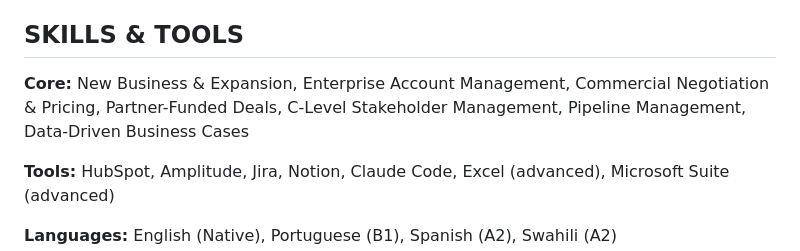
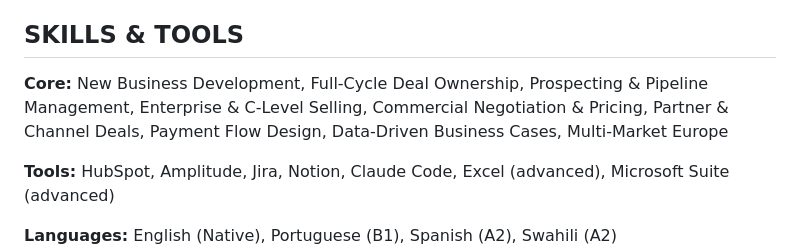
Before and after one commit to bfr8j7mm8z-ops/Career, a Markdown page: applications/2026-10-27-ppro-senior-new-business-manager/cv-v2.md, the part around the change. Rendered like a GitHub page.

Commit message:
PPRO CV: Core skills pushed to the posting; skills-line rule in drafting reference
Co-Authored-By: Claude Opus 5.5 <noreply@anthropic.com>
Claude-Session: https://claude.ai/code/session_01EEaEHQRU96zN8Dwv1kgLZo

```diff
--- a/applications/2026-10-27-ppro-senior-new-business-manager/cv-v2.md
+++ b/applications/2026-10-27-ppro-senior-new-business-manager/cv-v2.md
@@ -47,7 +47,7 @@ A-Levels: Further Mathematics (A\*), Mathematics (A), Physics (A\*)
 
 ## SKILLS & TOOLS
 
-**Core:** New Business & Expansion, Enterprise Account Management, Commercial Negotiation & Pricing, Partner-Funded Deals, C-Level Stakeholder Management, Pipeline Management, Data-Driven Business Cases
+**Core:** New Business Development, Full-Cycle Deal Ownership, Prospecting & Pipeline Management, Enterprise & C-Level Selling, Commercial Negotiation & Pricing, Partner & Channel Deals, Payment Flow Design, Data-Driven Business Cases, Multi-Market Europe
 
 **Tools:** HubSpot, Amplitude, Jira, Notion, Claude Code, Excel (advanced), Microsoft Suite (advanced)
 
```
Also changed, not shown: 1 other file.
